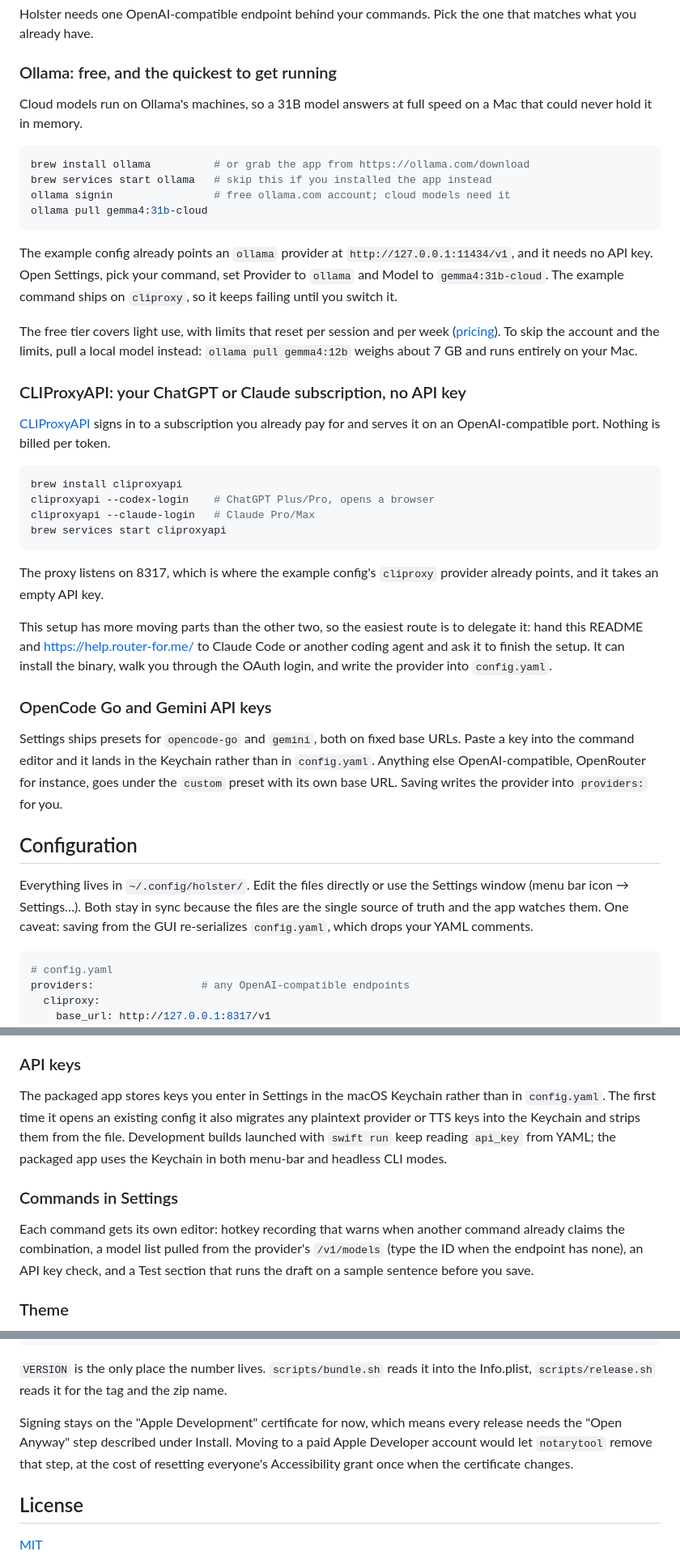
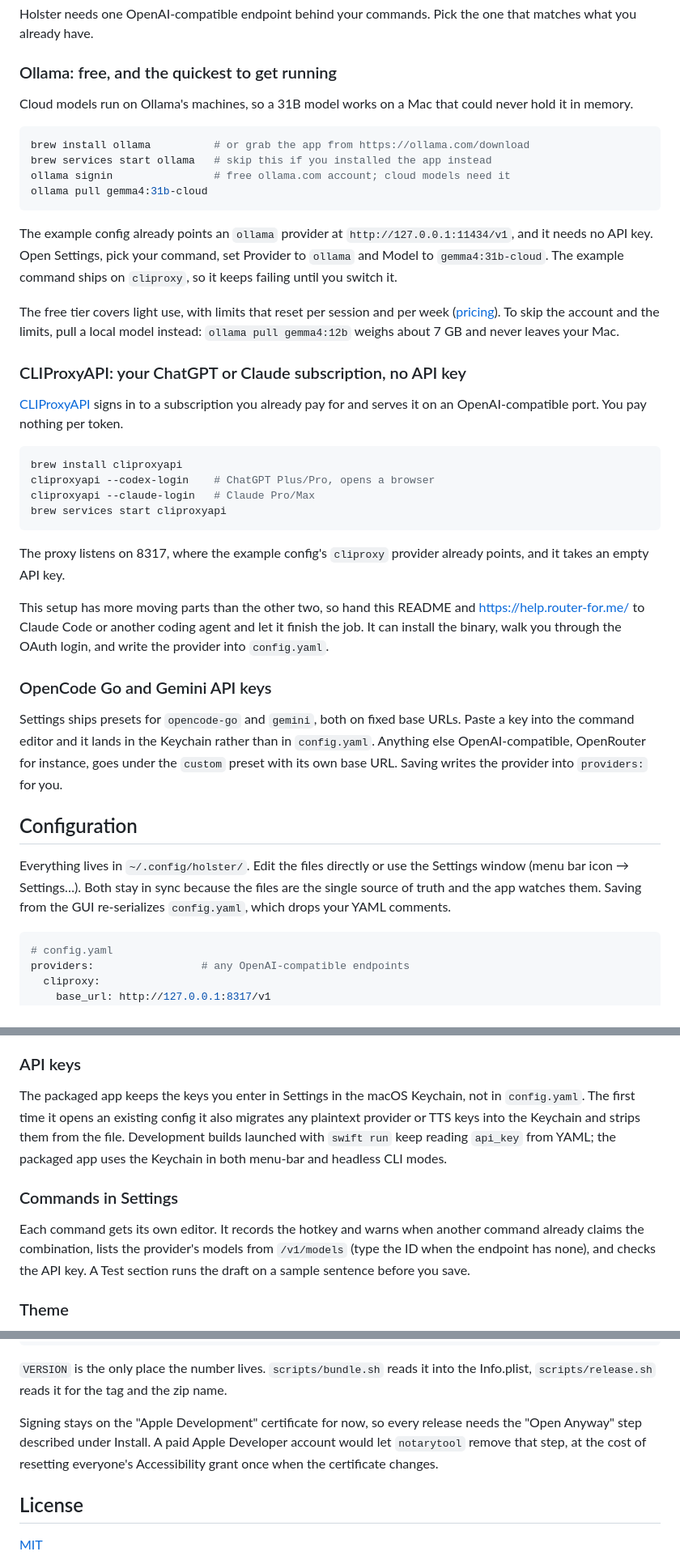
Before and after one commit to impelcrypto/Holster, a Markdown page: README.md, 3 parts joined by grey strips. Shown at 81% size. Drawn GitHub-style.

Commit message:
chore: updated readme

````diff
--- a/README.md
+++ b/README.md
@@ -107,8 +107,8 @@ that matches what you already have.
 
 ### Ollama: free, and the quickest to get running
 
-Cloud models run on Ollama's machines, so a 31B model answers at full speed on a
-Mac that could never hold it in memory.
+Cloud models run on Ollama's machines, so a 31B model works on a Mac that could
+never hold it in memory.
 
 ```sh
 brew install ollama          # or grab the app from https://ollama.com/download
@@ -124,14 +124,14 @@ command ships on `cliproxy`, so it keeps failing until you switch it.
 
 The free tier covers light use, with limits that reset per session and per week
 ([pricing](https://ollama.com/pricing)). To skip the account and the limits, pull
-a local model instead: `ollama pull gemma4:12b` weighs about 7 GB and runs
-entirely on your Mac.
+a local model instead: `ollama pull gemma4:12b` weighs about 7 GB and never
+leaves your Mac.
 
 ### CLIProxyAPI: your ChatGPT or Claude subscription, no API key
 
 [CLIProxyAPI](https://github.com/router-for-me/CLIProxyAPI) signs in to a
-subscription you already pay for and serves it on an OpenAI-compatible port.
-Nothing is billed per token.
+subscription you already pay for and serves it on an OpenAI-compatible port. You
+pay nothing per token.
 
 ```sh
 brew install cliproxyapi
@@ -140,13 +140,13 @@ cliproxyapi --claude-login   # Claude Pro/Max
 brew services start cliproxyapi
 ```
 
-The proxy listens on 8317, which is where the example config's `cliproxy`
-provider already points, and it takes an empty API key.
+The proxy listens on 8317, where the example config's `cliproxy` provider already
+points, and it takes an empty API key.
 
-This setup has more moving parts than the other two, so the easiest route is to
-delegate it: hand this README and <https://help.router-for.me/> to Claude Code or
-another coding agent and ask it to finish the setup. It can install the binary,
-walk you through the OAuth login, and write the provider into `config.yaml`.
+This setup has more moving parts than the other two, so hand this README and
+<https://help.router-for.me/> to Claude Code or another coding agent and let it
+finish the job. It can install the binary, walk you through the OAuth login, and
+write the provider into `config.yaml`.
 
 ### OpenCode Go and Gemini API keys
 
@@ -160,8 +160,8 @@ under the `custom` preset with its own base URL. Saving writes the provider into
 
 Everything lives in `~/.config/holster/`. Edit the files directly or use the
 Settings window (menu bar icon → Settings…). Both stay in sync because the files
-are the single source of truth and the app watches them. One caveat: saving from
-the GUI re-serializes `config.yaml`, which drops your YAML comments.
+are the single source of truth and the app watches them. Saving from the GUI
+re-serializes `config.yaml`, which drops your YAML comments.
 
 ```yaml
 # config.yaml
@@ -206,19 +206,18 @@ Prompt files take two placeholders: `{selection}` for the captured selection and
 
 ### API keys
 
-The packaged app stores keys you enter in Settings in the macOS Keychain rather
-than in `config.yaml`. The first time it opens an existing config it also
-migrates any plaintext provider or TTS keys into the Keychain and strips them
-from the file. Development builds launched with `swift run` keep reading
+The packaged app keeps the keys you enter in Settings in the macOS Keychain, not
+in `config.yaml`. The first time it opens an existing config it also migrates any
+plaintext provider or TTS keys into the Keychain and strips them from the file. Development builds launched with `swift run` keep reading
 `api_key` from YAML; the packaged app uses the Keychain in both menu-bar and
 headless CLI modes.
 
 ### Commands in Settings
 
-Each command gets its own editor: hotkey recording that warns when another
-command already claims the combination, a model list pulled from the provider's
-`/v1/models` (type the ID when the endpoint has none), an API key check, and a
-Test section that runs the draft on a sample sentence before you save.
+Each command gets its own editor. It records the hotkey and warns when another
+command already claims the combination, lists the provider's models from
+`/v1/models` (type the ID when the endpoint has none), and checks the API key. A
+Test section runs the draft on a sample sentence before you save.
 
 ### Theme
 
@@ -294,10 +293,10 @@ git push
 `VERSION` is the only place the number lives. `scripts/bundle.sh` reads it into
 the Info.plist, `scripts/release.sh` reads it for the tag and the zip name.
 
-Signing stays on the "Apple Development" certificate for now, which means every
-release needs the "Open Anyway" step described under Install. Moving to a paid
-Apple Developer account would let `notarytool` remove that step, at the cost of
-resetting everyone's Accessibility grant once when the certificate changes.
+Signing stays on the "Apple Development" certificate for now, so every release
+needs the "Open Anyway" step described under Install. A paid Apple Developer
+account would let `notarytool` remove that step, at the cost of resetting
+everyone's Accessibility grant once when the certificate changes.
 
 ## License
 
````
Also changed, not shown: other parts of README.md (+14 -14 lines).
